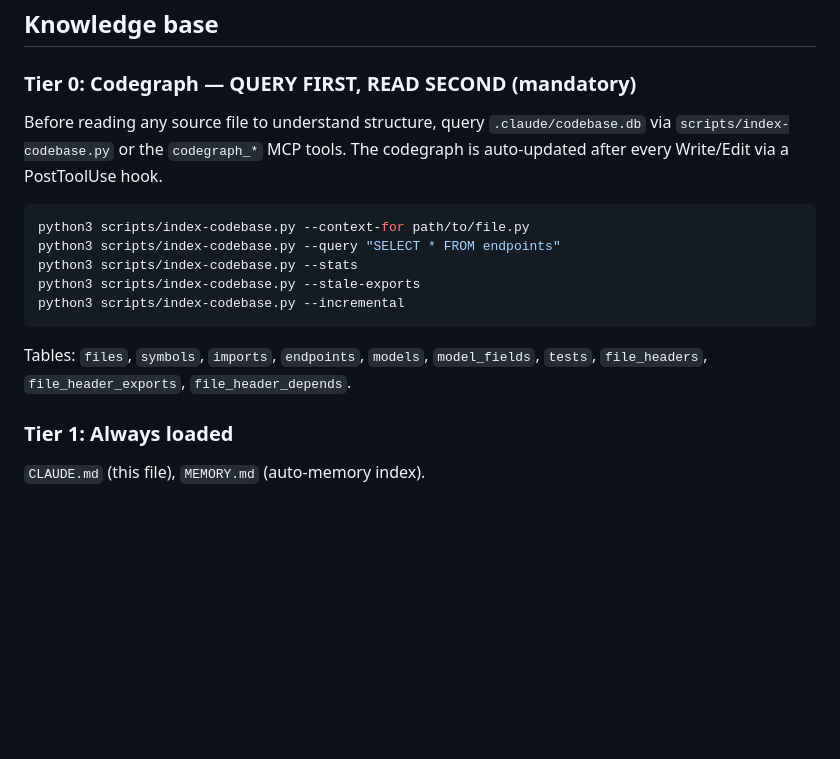
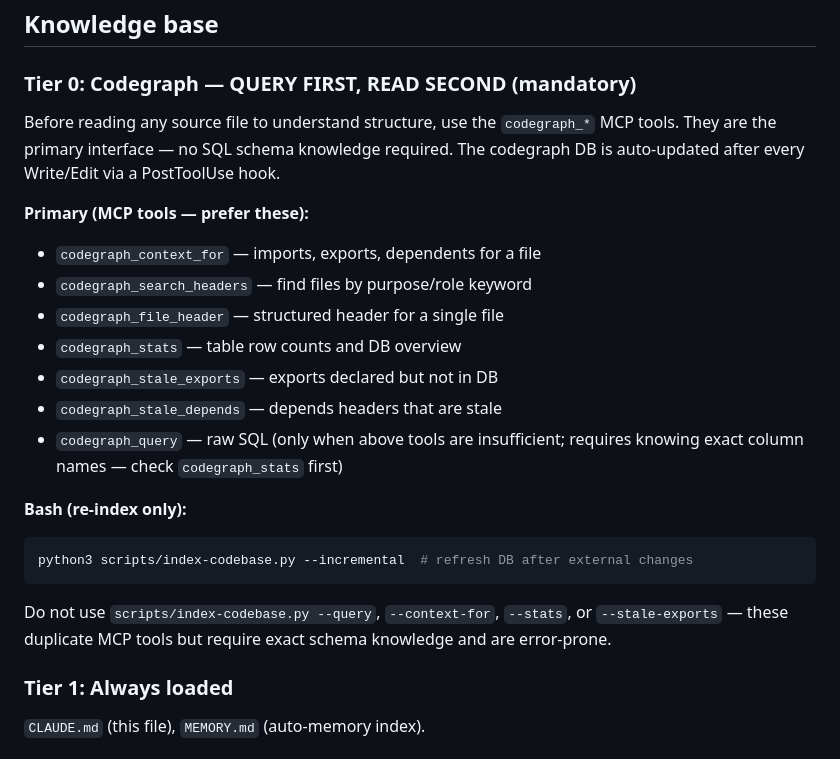
Before and after one commit to andrewbalercnx/singing-bridge, a Markdown page: CLAUDE.md, the part around the change. Rendered like a GitHub page; blank space fills up the shorter version.

Commit message:
Promote codegraph MCP tools over bash --query in Tier 0
MCP tools (codegraph_context_for, search_headers, etc.) already cover
all non-incremental operations and don't require knowing exact column
names. Demotes --query/--context-for/--stats/--stale-exports to
"error-prone, avoid"; keeps --incremental as the only bash-only op.

Co-Authored-By: Claude Sonnet 4.6 <noreply@anthropic.com>

````diff
--- a/CLAUDE.md
+++ b/CLAUDE.md
@@ -30,22 +30,29 @@ Source of truth: `scripts/bootstrap/profiles.json`. Current profile:
 
 ### Tier 0: Codegraph — QUERY FIRST, READ SECOND (mandatory)
 
-Before reading any source file to understand structure, query
-`.claude/codebase.db` via `scripts/index-codebase.py` or the
-`codegraph_*` MCP tools. The codegraph is auto-updated after every
-Write/Edit via a PostToolUse hook.
+Before reading any source file to understand structure, use the
+`codegraph_*` MCP tools. They are the primary interface — no SQL
+schema knowledge required. The codegraph DB is auto-updated after
+every Write/Edit via a PostToolUse hook.
 
+**Primary (MCP tools — prefer these):**
+- `codegraph_context_for` — imports, exports, dependents for a file
+- `codegraph_search_headers` — find files by purpose/role keyword
+- `codegraph_file_header` — structured header for a single file
+- `codegraph_stats` — table row counts and DB overview
+- `codegraph_stale_exports` — exports declared but not in DB
+- `codegraph_stale_depends` — depends headers that are stale
+- `codegraph_query` — raw SQL (only when above tools are insufficient;
+  requires knowing exact column names — check `codegraph_stats` first)
+
+**Bash (re-index only):**
 ```bash
-python3 scripts/index-codebase.py --context-for path/to/file.py
-python3 scripts/index-codebase.py --query "SELECT * FROM endpoints"
-python3 scripts/index-codebase.py --stats
-python3 scripts/index-codebase.py --stale-exports
-python3 scripts/index-codebase.py --incremental
+python3 scripts/index-codebase.py --incremental  # refresh DB after external changes
 ```
 
-Tables: `files`, `symbols`, `imports`, `endpoints`, `models`,
-`model_fields`, `tests`, `file_headers`, `file_header_exports`,
-`file_header_depends`.
+Do not use `scripts/index-codebase.py --query`, `--context-for`,
+`--stats`, or `--stale-exports` — these duplicate MCP tools but require
+exact schema knowledge and are error-prone.
 
 ### Tier 1: Always loaded
 
````
